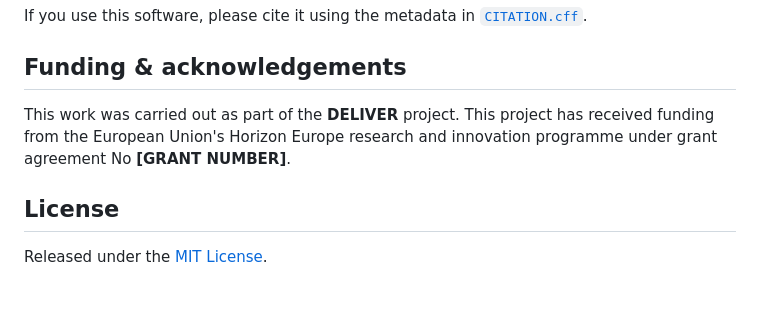
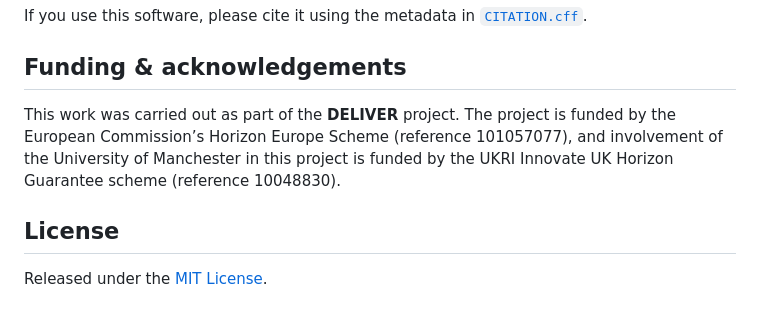
Before and after one commit to faizollah/DELIVER, a Markdown page: README.md, the part around one of its changes. Drawn GitHub-style.

Commit message:
Revise funding details and clean up README
Updated funding information and removed TODO comments.

```diff
--- a/README.md
+++ b/README.md
@@ -135,15 +132,9 @@ If you use this software, please cite it using the metadata in
 
 ## Funding & acknowledgements
 
-<!-- TODO: confirm the exact wording and grant number with your project office. -->
-This work was carried out as part of the **DELIVER** project. This project has
-received funding from the European Union's Horizon Europe research and
-innovation programme under grant agreement No **[GRANT NUMBER]**.
-
-<!-- TODO: confirm the copyright holder / participating institutions. -->
+This work was carried out as part of the **DELIVER** project. The project is funded by the European Commission’s Horizon Europe Scheme (reference 101057077), and involvement of the
+University of Manchester in this project is funded by the UKRI Innovate UK Horizon Guarantee scheme (reference 10048830).
 
 ## License
 
 Released under the [MIT License](./LICENSE).
-<!-- TODO: confirm MIT is the intended licence and set the correct copyright
-     holder (e.g. the coordinating institution or the consortium). -->
```
Also changed, not shown: other parts of README.md (+0 -3 lines).
